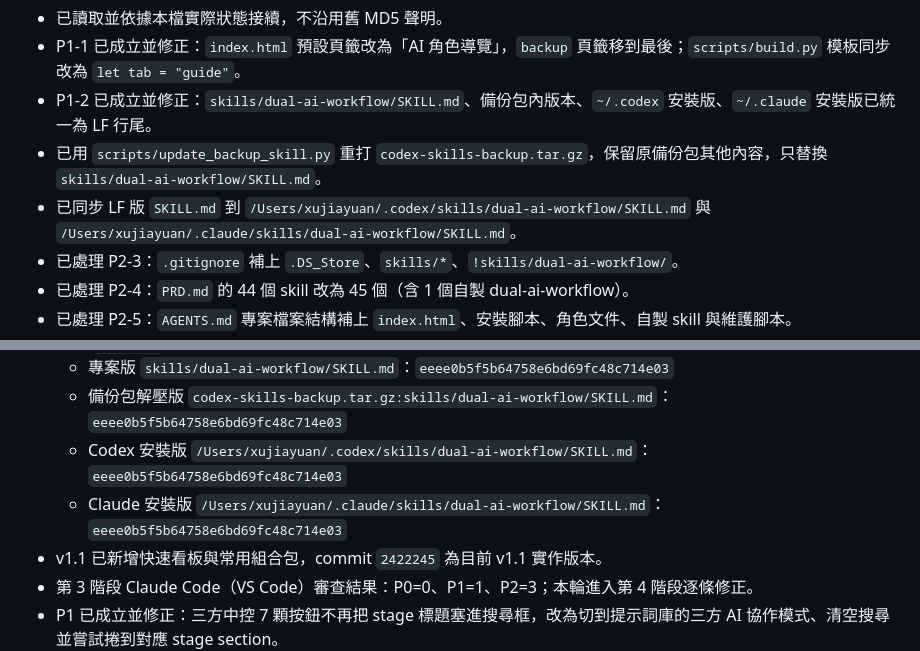
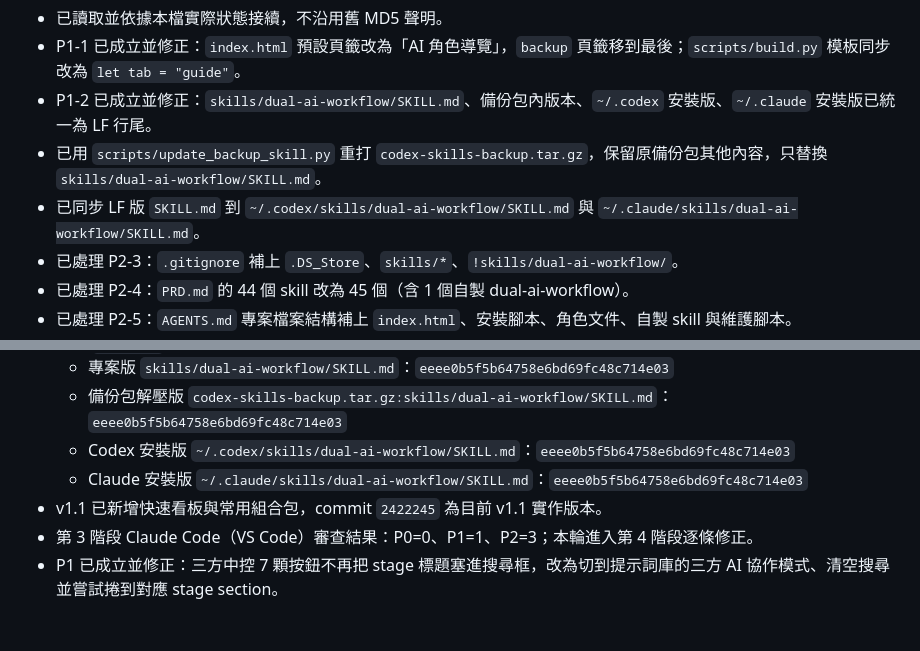
Before and after one commit to kagenhsu/codex-claude-skills-backup, a Markdown page: DUAL-AI-STATE.md, 2 parts joined by grey strips. Rendered like a GitHub page; blank space fills up the shorter version.

Commit message:
移除本機路徑使用者名稱
DUAL-AI-STATE.md 內三處 /Users/xujiayuan/.codex|claude/... 改為 ~/.codex|claude/...，語意相同但不再暴露 macOS 帳號名。push 前最後一道個資 sweep。

```diff
--- a/DUAL-AI-STATE.md
+++ b/DUAL-AI-STATE.md
@@ -9,7 +9,7 @@
 - P1-1 已成立並修正：`index.html` 預設頁籤改為「AI 角色導覽」，`backup` 頁籤移到最後；`scripts/build.py` 模板同步改為 `let tab = "guide"`。
 - P1-2 已成立並修正：`skills/dual-ai-workflow/SKILL.md`、備份包內版本、`~/.codex` 安裝版、`~/.claude` 安裝版已統一為 LF 行尾。
 - 已用 `scripts/update_backup_skill.py` 重打 `codex-skills-backup.tar.gz`，保留原備份包其他內容，只替換 `skills/dual-ai-workflow/SKILL.md`。
-- 已同步 LF 版 `SKILL.md` 到 `/Users/xujiayuan/.codex/skills/dual-ai-workflow/SKILL.md` 與 `/Users/xujiayuan/.claude/skills/dual-ai-workflow/SKILL.md`。
+- 已同步 LF 版 `SKILL.md` 到 `~/.codex/skills/dual-ai-workflow/SKILL.md` 與 `~/.claude/skills/dual-ai-workflow/SKILL.md`。
 - 已處理 P2-3：`.gitignore` 補上 `.DS_Store`、`skills/*`、`!skills/dual-ai-workflow/`。
 - 已處理 P2-4：`PRD.md` 的 44 個 skill 改為 45 個（含 1 個自製 dual-ai-workflow）。
 - 已處理 P2-5：`AGENTS.md` 專案檔案結構補上 `index.html`、安裝腳本、角色文件、自製 skill 與維護腳本。
@@ -25,8 +25,8 @@
 - 四份 `SKILL.md` MD5 實測一致：
   - 專案版 `skills/dual-ai-workflow/SKILL.md`：`eeee0b5f5b64758e6bd69fc48c714e03`
   - 備份包解壓版 `codex-skills-backup.tar.gz:skills/dual-ai-workflow/SKILL.md`：`eeee0b5f5b64758e6bd69fc48c714e03`
-  - Codex 安裝版 `/Users/xujiayuan/.codex/skills/dual-ai-workflow/SKILL.md`：`eeee0b5f5b64758e6bd69fc48c714e03`
-  - Claude 安裝版 `/Users/xujiayuan/.claude/skills/dual-ai-workflow/SKILL.md`：`eeee0b5f5b64758e6bd69fc48c714e03`
+  - Codex 安裝版 `~/.codex/skills/dual-ai-workflow/SKILL.md`：`eeee0b5f5b64758e6bd69fc48c714e03`
+  - Claude 安裝版 `~/.claude/skills/dual-ai-workflow/SKILL.md`：`eeee0b5f5b64758e6bd69fc48c714e03`
 - v1.1 已新增快速看板與常用組合包，commit `2422245` 為目前 v1.1 實作版本。
 - 第 3 階段 Claude Code（VS Code）審查結果：P0=0、P1=1、P2=3；本輪進入第 4 階段逐條修正。
 - P1 已成立並修正：三方中控 7 顆按鈕不再把 stage 標題塞進搜尋框，改為切到提示詞庫的三方 AI 協作模式、清空搜尋並嘗試捲到對應 stage section。
```
